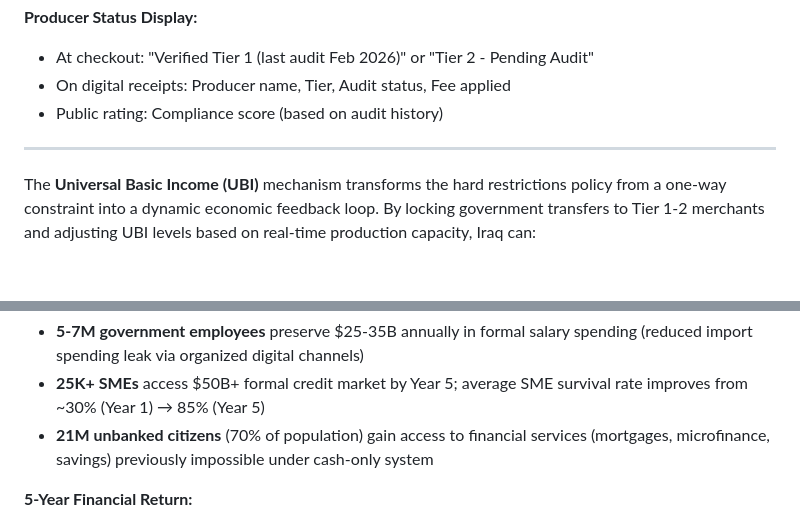
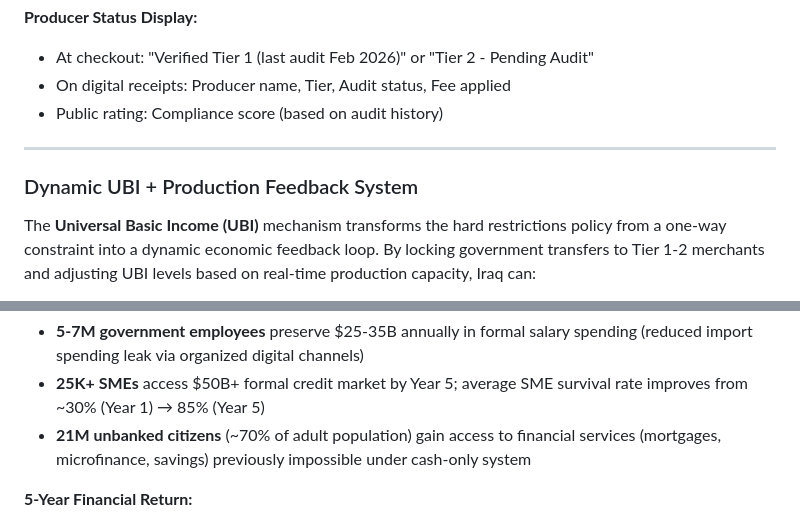
Before and after one commit to modernecotech/cylinder_seal, a Markdown page: README.md, 2 parts joined by grey strips. GitHub-like rendering; blank space fills up the shorter version.

```diff
--- a/README.md
+++ b/README.md
@@ -714,6 +717,8 @@ CREATE TABLE tier_transaction_log (
 
 ---
 
+### Dynamic UBI + Production Feedback System
+
 The **Universal Basic Income (UBI)** mechanism transforms the hard restrictions policy from a one-way constraint into a dynamic economic feedback loop. By locking government transfers to Tier 1-2 merchants and adjusting UBI levels based on real-time production capacity, Iraq can:
 
 1. **Provide social security baseline income** to all citizens 18-65 years
@@ -1563,7 +1573,7 @@ The Rust backend (consensus, sync, REST, AML, credit, exchange, policy, storage,
 **Multiplicative Citizen & SME Benefit (Hidden in GDP but Real):**
 - **5-7M government employees** preserve $25-35B annually in formal salary spending (reduced import spending leak via organized digital channels)
 - **25K+ SMEs** access $50B+ formal credit market by Year 5; average SME survival rate improves from ~30% (Year 1) → 85% (Year 5)
-- **21M unbanked citizens** (70% of population) gain access to financial services (mortgages, microfinance, savings) previously impossible under cash-only system
+- **21M unbanked citizens** (~70% of adult population) gain access to financial services (mortgages, microfinance, savings) previously impossible under cash-only system
 
 **5-Year Financial Return:**
 - **Cumulative direct benefit:** $27-45B (government + central bank)
```
Also changed, not shown: other parts of README.md (+39 -31 lines).
